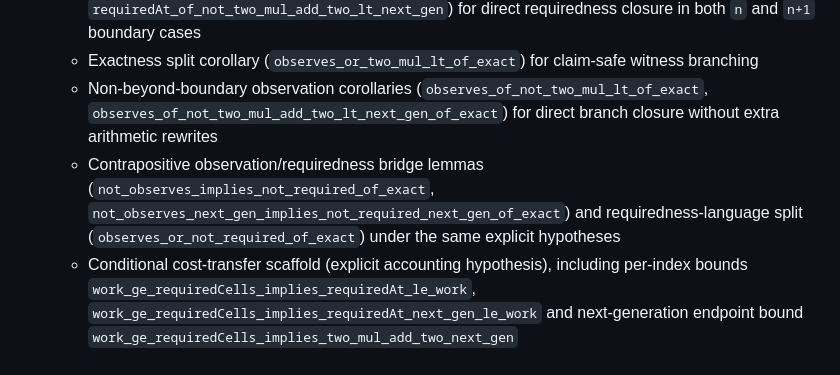
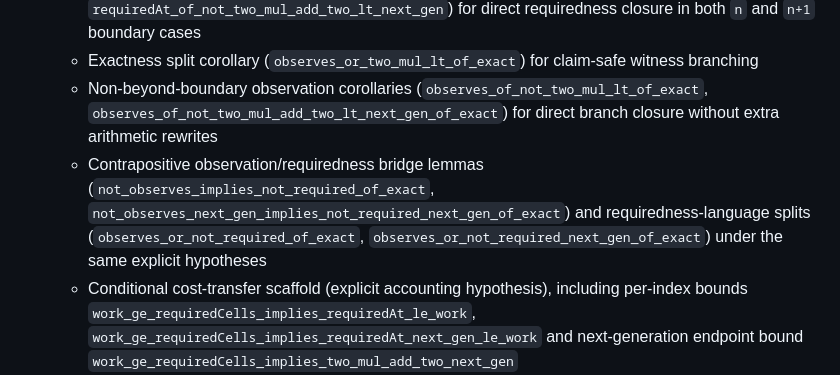
Before and after one commit to qizwiz/rule30-ski-research, a Markdown page: research/funding/prize3_submission_readiness.md, the part around the change. Rendered like a GitHub page.

```diff
--- a/research/funding/prize3_submission_readiness.md
+++ b/research/funding/prize3_submission_readiness.md
@@ -17,7 +17,7 @@ This note is for funding/outreach context only. It does not claim theorem comple
   - Non-beyond-boundary requiredness lemmas (`requiredAt_of_not_two_mul_lt`, `requiredAt_of_not_two_mul_add_two_lt_next_gen`) for direct requiredness closure in both `n` and `n+1` boundary cases
   - Exactness split corollary (`observes_or_two_mul_lt_of_exact`) for claim-safe witness branching
   - Non-beyond-boundary observation corollaries (`observes_of_not_two_mul_lt_of_exact`, `observes_of_not_two_mul_add_two_lt_next_gen_of_exact`) for direct branch closure without extra arithmetic rewrites
-  - Contrapositive observation/requiredness bridge lemmas (`not_observes_implies_not_required_of_exact`, `not_observes_next_gen_implies_not_required_next_gen_of_exact`) and requiredness-language split (`observes_or_not_required_of_exact`) under the same explicit hypotheses
+  - Contrapositive observation/requiredness bridge lemmas (`not_observes_implies_not_required_of_exact`, `not_observes_next_gen_implies_not_required_next_gen_of_exact`) and requiredness-language splits (`observes_or_not_required_of_exact`, `observes_or_not_required_next_gen_of_exact`) under the same explicit hypotheses
   - Conditional cost-transfer scaffold (explicit accounting hypothesis), including per-index bounds `work_ge_requiredCells_implies_requiredAt_le_work`, `work_ge_requiredCells_implies_requiredAt_next_gen_le_work` and next-generation endpoint bound `work_ge_requiredCells_implies_two_mul_add_two_next_gen`
   - Phase 3 obligation matrix with explicit open/closed status (`prize3/phase3_obligation_matrix.md`)
 - Empirical (not proof):
```
Also changed, not shown: logs/repro/cycle-20260226-175347.md (added, +14 -0 lines), research/WORKLOG.md (+6 -0 lines).
